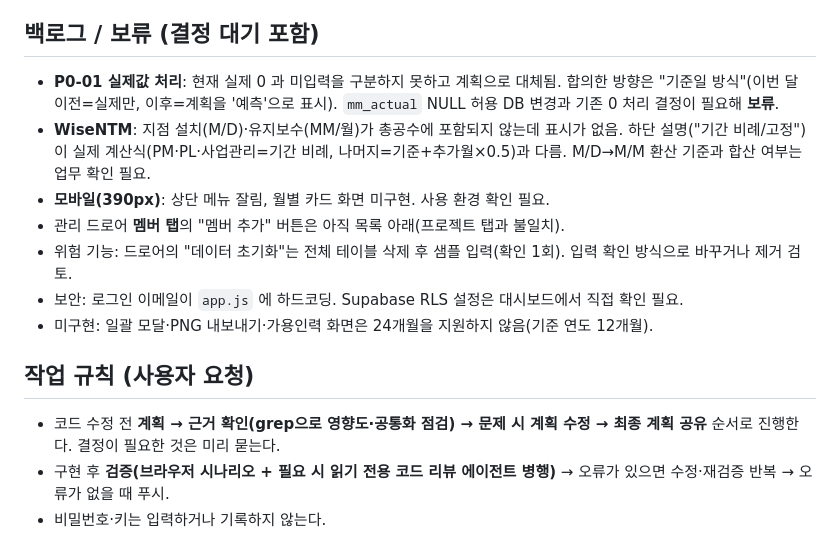
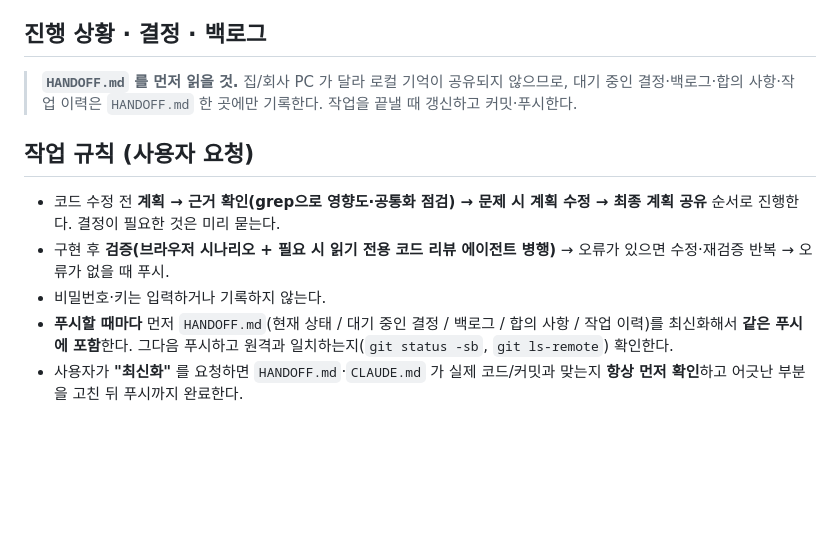
Before and after one commit to pear205/wfm, a Markdown page: CLAUDE.md, the part around the change. GitHub-like rendering; blank space fills up the shorter version.

```diff
--- a/CLAUDE.md
+++ b/CLAUDE.md
@@ -108,16 +108,12 @@ MgmtView  ── 관리 화면 (멤버·프로젝트 CRUD)
 - [x] 접근성: 포커스 트랩, 패널/드로어 inert, 막대 키보드 조작(roving tabindex), aria, 큰 글씨, 대비 개선
 - [x] 관리 드로어: 프로젝트 추가 버튼을 목록 맨 위(스크롤 시 고정)
 
-## 백로그 / 보류 (결정 대기 포함)
-- **P0-01 실제값 처리**: 현재 실제 0 과 미입력을 구분하지 못하고 계획으로 대체됨. 합의한 방향은 "기준일 방식"(이번 달 이전=실제만, 이후=계획을 '예측'으로 표시). `mm_actual` NULL 허용 DB 변경과 기존 0 처리 결정이 필요해 **보류**.
-- **WiseNTM**: 지점 설치(M/D)·유지보수(MM/월)가 총공수에 포함되지 않는데 표시가 없음. 하단 설명("기간 비례/고정")이 실제 계산식(PM·PL·사업관리=기간 비례, 나머지=기준+추가월×0.5)과 다름. M/D→M/M 환산 기준과 합산 여부는 업무 확인 필요.
-- **모바일(390px)**: 상단 메뉴 잘림, 월별 카드 화면 미구현. 사용 환경 확인 필요.
-- 관리 드로어 **멤버 탭**의 "멤버 추가" 버튼은 아직 목록 아래(프로젝트 탭과 불일치).
-- 위험 기능: 드로어의 "데이터 초기화"는 전체 테이블 삭제 후 샘플 입력(확인 1회). 입력 확인 방식으로 바꾸거나 제거 검토.
-- 보안: 로그인 이메일이 `app.js` 에 하드코딩. Supabase RLS 설정은 대시보드에서 직접 확인 필요.
-- 미구현: 일괄 모달·PNG 내보내기·가용인력 화면은 24개월을 지원하지 않음(기준 연도 12개월).
+## 진행 상황 · 결정 · 백로그
+> **`HANDOFF.md` 를 먼저 읽을 것.** 집/회사 PC 가 달라 로컬 기억이 공유되지 않으므로, 대기 중인 결정·백로그·합의 사항·작업 이력은 `HANDOFF.md` 한 곳에만 기록한다. 작업을 끝낼 때 갱신하고 커밋·푸시한다.
 
 ## 작업 규칙 (사용자 요청)
 - 코드 수정 전 **계획 → 근거 확인(grep으로 영향도·공통화 점검) → 문제 시 계획 수정 → 최종 계획 공유** 순서로 진행한다. 결정이 필요한 것은 미리 묻는다.
 - 구현 후 **검증(브라우저 시나리오 + 필요 시 읽기 전용 코드 리뷰 에이전트 병행)** → 오류가 있으면 수정·재검증 반복 → 오류가 없을 때 푸시.
 - 비밀번호·키는 입력하거나 기록하지 않는다.
+- **푸시할 때마다** 먼저 `HANDOFF.md`(현재 상태 / 대기 중인 결정 / 백로그 / 합의 사항 / 작업 이력)를 최신화해서 **같은 푸시에 포함**한다. 그다음 푸시하고 원격과 일치하는지(`git status -sb`, `git ls-remote`) 확인한다.
+- 사용자가 **"최신화"** 를 요청하면 `HANDOFF.md`·`CLAUDE.md` 가 실제 코드/커밋과 맞는지 **항상 먼저 확인**하고 어긋난 부분을 고친 뒤 푸시까지 완료한다.
```
Also changed, not shown: HANDOFF.md (added, +93 -0 lines).
